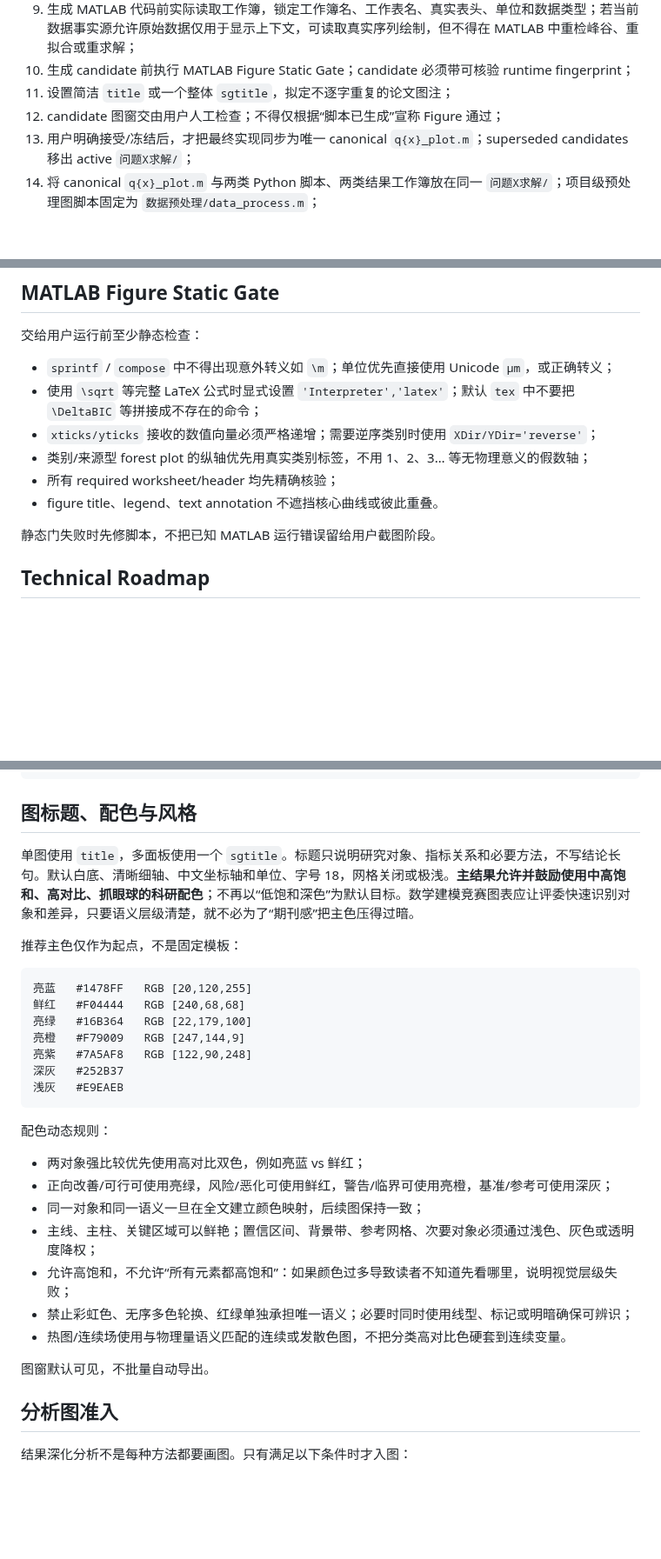
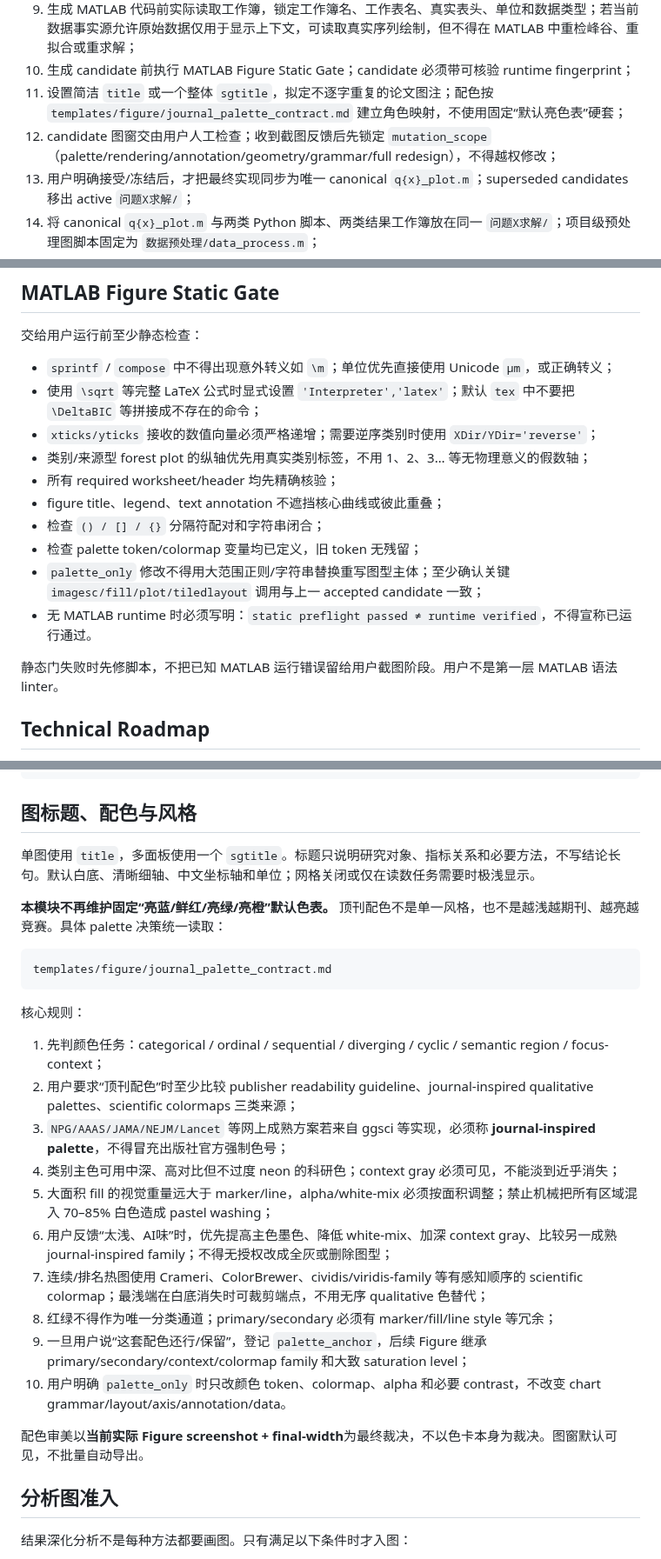
Before and after one commit to EvelynEarth/friendly-couscous, a Markdown page: modules/04_figure_evidence.md, 3 parts joined by grey strips. Shown at 87% size. GitHub-like rendering; blank space fills up the shorter version.

Commit message:
figure: fix palette guidance, mutation scope, and MATLAB static gate

````diff
--- a/modules/04_figure_evidence.md
+++ b/modules/04_figure_evidence.md
@@ -16,8 +16,8 @@
 8. 基础布局确定后执行 Figure Enhancement Gate；仅在局部差异、曲线遮挡、视觉主次、阈值区域、联合诊断或真实双因素结构确实需要时增加增强表达；
 9. 生成 MATLAB 代码前实际读取工作簿，锁定工作簿名、工作表名、真实表头、单位和数据类型；若当前数据事实源允许原始数据仅用于显示上下文，可读取真实序列绘制，但不得在 MATLAB 中重检峰谷、重拟合或重求解；
 10. 生成 candidate 前执行 MATLAB Figure Static Gate；candidate 必须带可核验 runtime fingerprint；
-11. 设置简洁 `title` 或一个整体 `sgtitle`，拟定不逐字重复的论文图注；
-12. candidate 图窗交由用户人工检查；不得仅根据“脚本已生成”宣称 Figure 通过；
+11. 设置简洁 `title` 或一个整体 `sgtitle`，拟定不逐字重复的论文图注；配色按 `templates/figure/journal_palette_contract.md` 建立角色映射，不使用固定“默认亮色表”硬套；
+12. candidate 图窗交由用户人工检查；收到截图反馈后先锁定 `mutation_scope`（palette/rendering/annotation/geometry/grammar/full redesign），不得越权修改；
 13. 用户明确接受/冻结后，才把最终实现同步为唯一 canonical `q{x}_plot.m`；superseded candidates 移出 active `问题X求解/`；
 14. 将 canonical `q{x}_plot.m` 与两类 Python 脚本、两类结果工作簿放在同一 `问题X求解/`；项目级预处理图脚本固定为 `数据预处理/data_process.m`；
 15. 检查核心结论是否有图或表证据，并同步 `模型论文框架.md` 与当前 Figure Contract；
@@ -286,9 +297,13 @@ candidate → accepted → frozen canonical
 - `xticks/yticks` 接收的数值向量必须严格递增；需要逆序类别时使用 `XDir/YDir='reverse'`；
 - 类别/来源型 forest plot 的纵轴优先用真实类别标签，不用 1、2、3… 等无物理意义的假数轴；
 - 所有 required worksheet/header 均先精确核验；
-- figure title、legend、text annotation 不遮挡核心曲线或彼此重叠。
+- figure title、legend、text annotation 不遮挡核心曲线或彼此重叠；
+- 检查 `() / [] / {}` 分隔符配对和字符串闭合；
+- 检查 palette token/colormap 变量均已定义，旧 token 无残留；
+- `palette_only` 修改不得用大范围正则/字符串替换重写图型主体；至少确认关键 `imagesc/fill/plot/tiledlayout` 调用与上一 accepted candidate 一致；
+- 无 MATLAB runtime 时必须写明：`static preflight passed ≠ runtime verified`，不得宣称已运行通过。
 
-静态门失败时先修脚本，不把已知 MATLAB 运行错误留给用户截图阶段。
+静态门失败时先修脚本，不把已知 MATLAB 运行错误留给用户截图阶段。用户不是第一层 MATLAB 语法 linter。
 
 ## Technical Roadmap
 
@@ -318,31 +333,28 @@ end
 
 ## 图标题、配色与风格
 
-单图使用 `title`，多面板使用一个 `sgtitle`。标题只说明研究对象、指标关系和必要方法，不写结论长句。默认白底、清晰细轴、中文坐标轴和单位、字号 18，网格关闭或极浅。**主结果允许并鼓励使用中高饱和、高对比、抓眼球的科研配色**；不再以“低饱和深色”为默认目标。数学建模竞赛图表应让评委快速识别对象和差异，只要语义层级清楚，就不必为了“期刊感”把主色压得过暗。
+单图使用 `title`，多面板使用一个 `sgtitle`。标题只说明研究对象、指标关系和必要方法，不写结论长句。默认白底、清晰细轴、中文坐标轴和单位；网格关闭或仅在读数任务需要时极浅显示。
 
-推荐主色仅作为起点，不是固定模板：
+**本模块不再维护固定“亮蓝/鲜红/亮绿/亮橙”默认色表。** 顶刊配色不是单一风格，也不是越浅越期刊、越亮越竞赛。具体 palette 决策统一读取：
 
 ```text
-亮蓝   #1478FF   RGB [20,120,255]
-鲜红   #F04444   RGB [240,68,68]
-亮绿   #16B364   RGB [22,179,100]
-亮橙   #F79009   RGB [247,144,9]
-亮紫   #7A5AF8   RGB [122,90,248]
-深灰   #252B37
-浅灰   #E9EAEB
+templates/figure/journal_palette_contract.md
 ```
 
-配色动态规则：
+核心规则：
 
-- 两对象强比较优先使用高对比双色，例如亮蓝 vs 鲜红；
-- 正向改善/可行可使用亮绿，风险/恶化可使用鲜红，警告/临界可使用亮橙，基准/参考可使用深灰；
-- 同一对象和同一语义一旦在全文建立颜色映射，后续图保持一致；
-- 主线、主柱、关键区域可以鲜艳；置信区间、背景带、参考网格、次要对象必须通过浅色、灰色或透明度降权；
-- 允许高饱和，不允许“所有元素都高饱和”：如果颜色过多导致读者不知道先看哪里，说明视觉层级失败；
-- 禁止彩虹色、无序多色轮换、红绿单独承担唯一语义；必要时同时使用线型、标记或明暗确保可辨识；
-- 热图/连续场使用与物理量语义匹配的连续或发散色图，不把分类高对比色硬套到连续变量。
+1. 先判颜色任务：categorical / ordinal / sequential / diverging / cyclic / semantic region / focus-context；
+2. 用户要求“顶刊配色”时至少比较 publisher readability guideline、journal-inspired qualitative palettes、scientific colormaps 三类来源；
+3. `NPG/AAAS/JAMA/NEJM/Lancet` 等网上成熟方案若来自 ggsci 等实现，必须称 **journal-inspired palette**，不得冒充出版社官方强制色号；
+4. 类别主色可用中深、高对比但不过度 neon 的科研色；context gray 必须可见，不能淡到近乎消失；
+5. 大面积 fill 的视觉重量远大于 marker/line，alpha/white-mix 必须按面积调整；禁止机械把所有区域混入 70–85% 白色造成 pastel washing；
+6. 用户反馈“太浅、AI味”时，优先提高主色墨色、降低 white-mix、加深 context gray、比较另一成熟 journal-inspired family；不得无授权改成全灰或删除图型；
+7. 连续/排名热图使用 Crameri、ColorBrewer、cividis/viridis-family 等有感知顺序的 scientific colormap；最浅端在白底消失时可裁剪端点，不用无序 qualitative 色替代；
+8. 红绿不得作为唯一分类通道；primary/secondary 必须有 marker/fill/line style 等冗余；
+9. 一旦用户说“这套配色还行/保留”，登记 `palette_anchor`，后续 Figure 继承 primary/secondary/context/colormap family 和大致 saturation level；
+10. 用户明确 `palette_only` 时只改颜色 token、colormap、alpha 和必要 contrast，不改变 chart grammar/layout/axis/annotation/data。
 
-图窗默认可见，不批量自动导出。
+配色审美以**当前实际 Figure screenshot + final-width**为最终裁决，不以色卡本身为裁决。图窗默认可见，不批量自动导出。
 
 ## 分析图准入
 
````
Also changed, not shown: other parts of modules/04_figure_evidence.md (+14 -3 lines).
